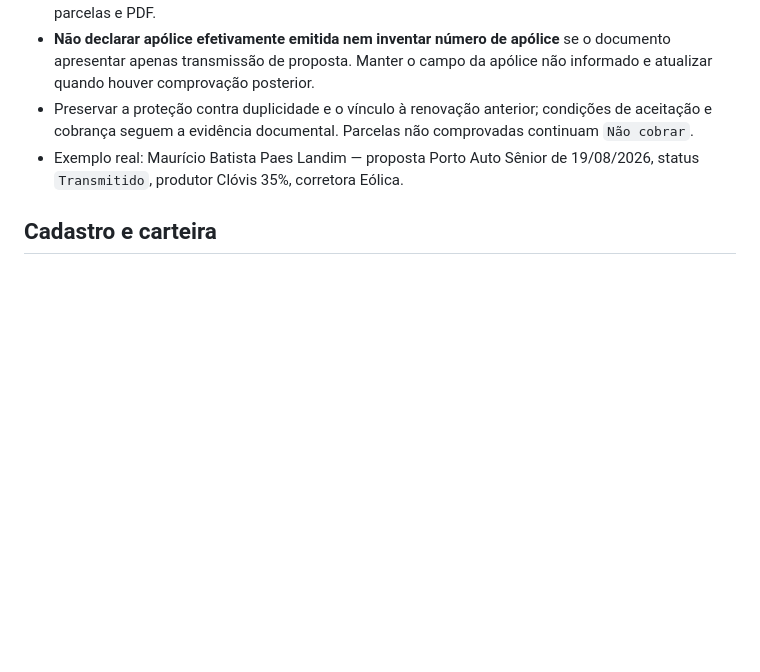
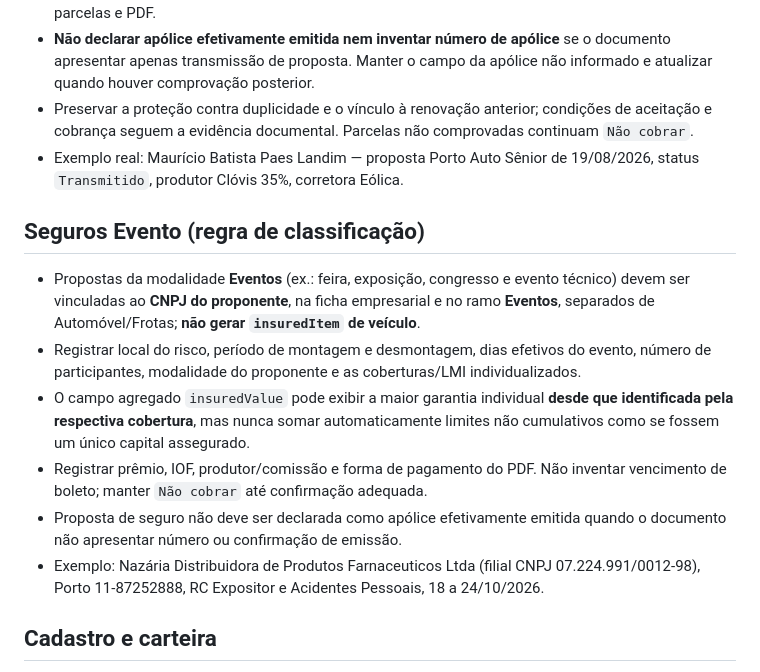
Before and after one commit to sinistrolebrime-glitch/lebrime-corretora, a Markdown page: BUSINESS_RULES.md, the part around the change. Drawn GitHub-style; blank space fills up the shorter version.

Commit message:
docs(regras): Seguro Evento separado de veículos e limites individualizados

```diff
--- a/BUSINESS_RULES.md
+++ b/BUSINESS_RULES.md
@@ -6,6 +6,14 @@
 - **Não declarar apólice efetivamente emitida nem inventar número de apólice** se o documento apresentar apenas transmissão de proposta. Manter o campo da apólice não informado e atualizar quando houver comprovação posterior.
 - Preservar a proteção contra duplicidade e o vínculo à renovação anterior; condições de aceitação e cobrança seguem a evidência documental. Parcelas não comprovadas continuam `Não cobrar`.
 - Exemplo real: Maurício Batista Paes Landim — proposta Porto Auto Sênior de 19/08/2026, status `Transmitido`, produtor Clóvis 35%, corretora Eólica.
+
+## Seguros Evento (regra de classificação)
+- Propostas da modalidade **Eventos** (ex.: feira, exposição, congresso e evento técnico) devem ser vinculadas ao **CNPJ do proponente**, na ficha empresarial e no ramo **Eventos**, separados de Automóvel/Frotas; **não gerar `insuredItem` de veículo**.
+- Registrar local do risco, período de montagem e desmontagem, dias efetivos do evento, número de participantes, modalidade do proponente e as coberturas/LMI individualizados.
+- O campo agregado `insuredValue` pode exibir a maior garantia individual **desde que identificada pela respectiva cobertura**, mas nunca somar automaticamente limites não cumulativos como se fossem um único capital assegurado.
+- Registrar prêmio, IOF, produtor/comissão e forma de pagamento do PDF. Não inventar vencimento de boleto; manter `Não cobrar` até confirmação adequada.
+- Proposta de seguro não deve ser declarada como apólice efetivamente emitida quando o documento não apresentar número ou confirmação de emissão.
+- Exemplo: Nazária Distribuidora de Produtos Farnaceuticos Ltda (filial CNPJ 07.224.991/0012-98), Porto 11-87252888, RC Expositor e Acidentes Pessoais, 18 a 24/10/2026.
 
 ## Cadastro e carteira
 - Cliente é único por CPF/CNPJ.
```
